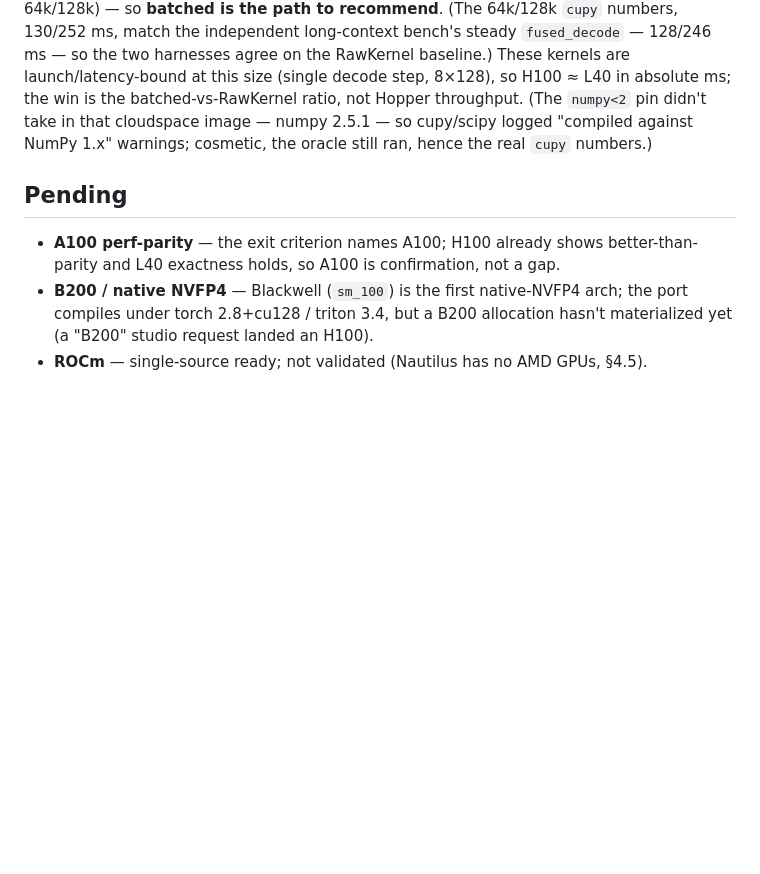
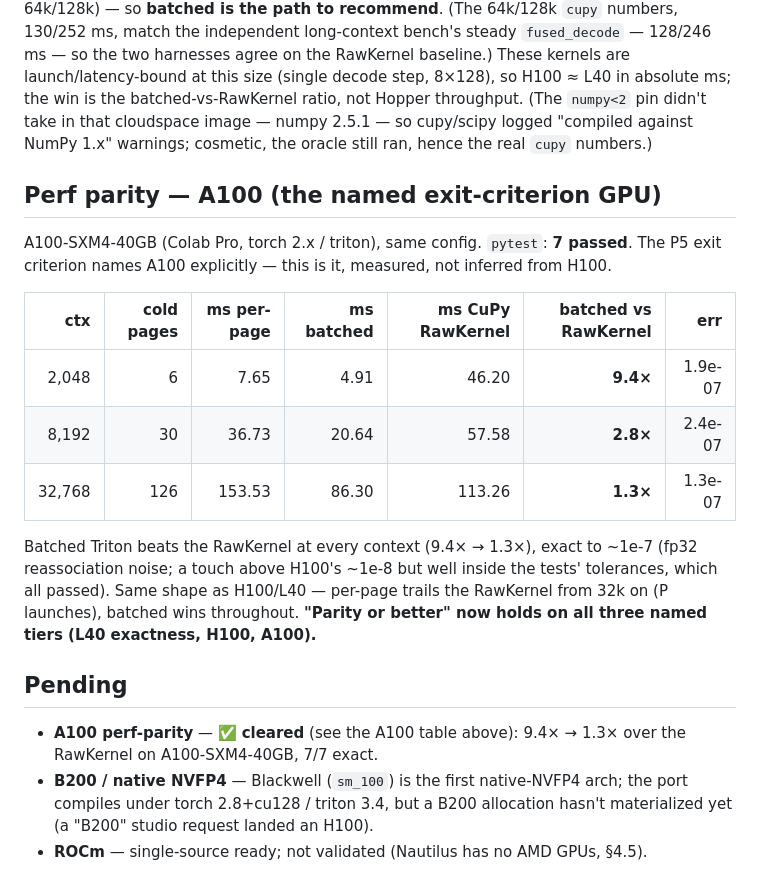
Before and after one commit to ahb-sjsu/turboquant-pro, a Markdown page: benchmarks/RESULTS_p5_triton.md, the part around the change. Rendered like a GitHub page; blank space fills up the shorter version.

Commit message:
P5: A100 perf-parity -- exit criterion cleared (batched beats RawKernel 9.4-1.3x)
A100-SXM4-40GB (Colab Pro), 7/7 exact: batched Triton is 9.4x (2k), 2.8x (8k),
1.3x (32k) faster than the CuPy RawKernel, exact to ~1e-7. The P5 exit criterion
names A100 explicitly -- now measured, not inferred from H100. 'Parity or better'
holds on all three named tiers (L40 exactness, H100, A100). Only B200 native
NVFP4 and ROCm remain, both out-of-scope stretch targets.

Co-Authored-By: Claude Opus 4.8 <noreply@anthropic.com>

```diff
--- a/benchmarks/RESULTS_p5_triton.md
+++ b/benchmarks/RESULTS_p5_triton.md
@@ -62,10 +62,28 @@ ratio, not Hopper throughput. (The `numpy<2` pin didn't take in that cloudspace
 image — numpy 2.5.1 — so cupy/scipy logged "compiled against NumPy 1.x"
 warnings; cosmetic, the oracle still ran, hence the real `cupy` numbers.)
 
+## Perf parity — A100 (the named exit-criterion GPU)
+
+A100-SXM4-40GB (Colab Pro, torch 2.x / triton), same config. `pytest`: **7
+passed**. The P5 exit criterion names A100 explicitly — this is it, measured, not
+inferred from H100.
+
+| ctx | cold pages | ms per-page | ms batched | **ms CuPy RawKernel** | batched vs RawKernel | err |
+|---:|---:|---:|---:|---:|---:|---:|
+| 2,048 | 6 | 7.65 | 4.91 | 46.20 | **9.4×** | 1.9e-07 |
+| 8,192 | 30 | 36.73 | 20.64 | 57.58 | **2.8×** | 2.4e-07 |
+| 32,768 | 126 | 153.53 | 86.30 | 113.26 | **1.3×** | 1.3e-07 |
+
+Batched Triton beats the RawKernel at every context (9.4× → 1.3×), exact to
+~1e-7 (fp32 reassociation noise; a touch above H100's ~1e-8 but well inside the
+tests' tolerances, which all passed). Same shape as H100/L40 — per-page trails
+the RawKernel from 32k on (P launches), batched wins throughout. **"Parity or
+better" now holds on all three named tiers (L40 exactness, H100, A100).**
+
 ## Pending
 
-- **A100 perf-parity** — the exit criterion names A100; H100 already shows
-  better-than-parity and L40 exactness holds, so A100 is confirmation, not a gap.
+- **A100 perf-parity** — ✅ **cleared** (see the A100 table above): 9.4× → 1.3×
+  over the RawKernel on A100-SXM4-40GB, 7/7 exact.
 - **B200 / native NVFP4** — Blackwell (`sm_100`) is the first native-NVFP4 arch;
   the port compiles under torch 2.8+cu128 / triton 3.4, but a B200 allocation
   hasn't materialized yet (a "B200" studio request landed an H100).
```
